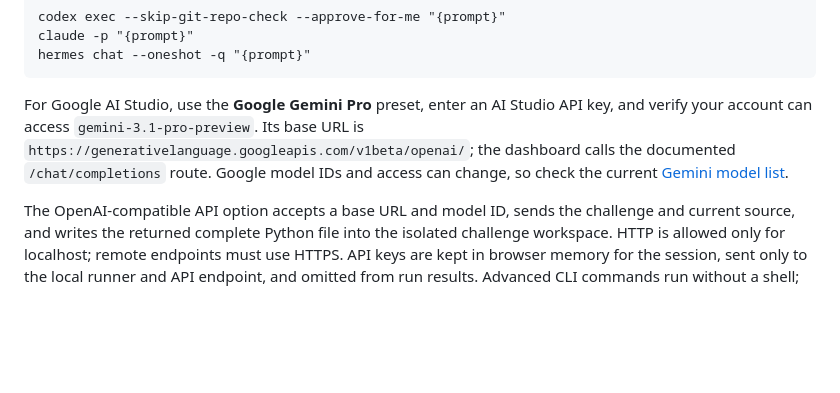
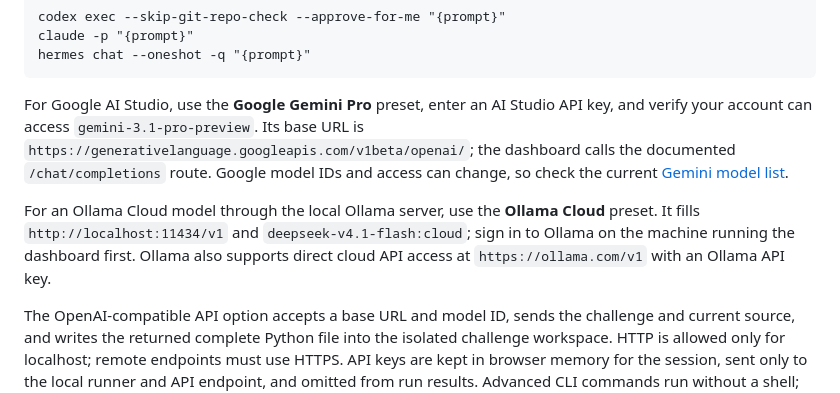
Before and after one commit to ShivanshHingve2804/CodeDebugArena, a Markdown page: web/README.md, the part around the change. Drawn GitHub-style; blank space fills up the shorter version.

Commit message:
Document Ollama Cloud preset

```diff
--- a/web/README.md
+++ b/web/README.md
@@ -25,6 +25,8 @@ hermes chat --oneshot -q "{prompt}"
 
 For Google AI Studio, use the **Google Gemini Pro** preset, enter an AI Studio API key, and verify your account can access `gemini-3.1-pro-preview`. Its base URL is `https://generativelanguage.googleapis.com/v1beta/openai/`; the dashboard calls the documented `/chat/completions` route. Google model IDs and access can change, so check the current [Gemini model list](https://ai.google.dev/gemini-api/docs/models).
 
+For an Ollama Cloud model through the local Ollama server, use the **Ollama Cloud** preset. It fills `http://localhost:11434/v1` and `deepseek-v4.1-flash:cloud`; sign in to Ollama on the machine running the dashboard first. Ollama also supports direct cloud API access at `https://ollama.com/v1` with an Ollama API key.
+
 The OpenAI-compatible API option accepts a base URL and model ID, sends the challenge and current source, and writes the returned complete Python file into the isolated challenge workspace. HTTP is allowed only for localhost; remote endpoints must use HTTPS. API keys are kept in browser memory for the session, sent only to the local runner and API endpoint, and omitted from run results. Advanced CLI commands run without a shell; authenticate the CLI before starting an evaluation.
 
 On Windows, if `codex` is not on the server's `PATH`, the runner also checks the current user's `%LOCALAPPDATA%\OpenAI\Codex\bin\*\codex.exe` installation automatically.
```
